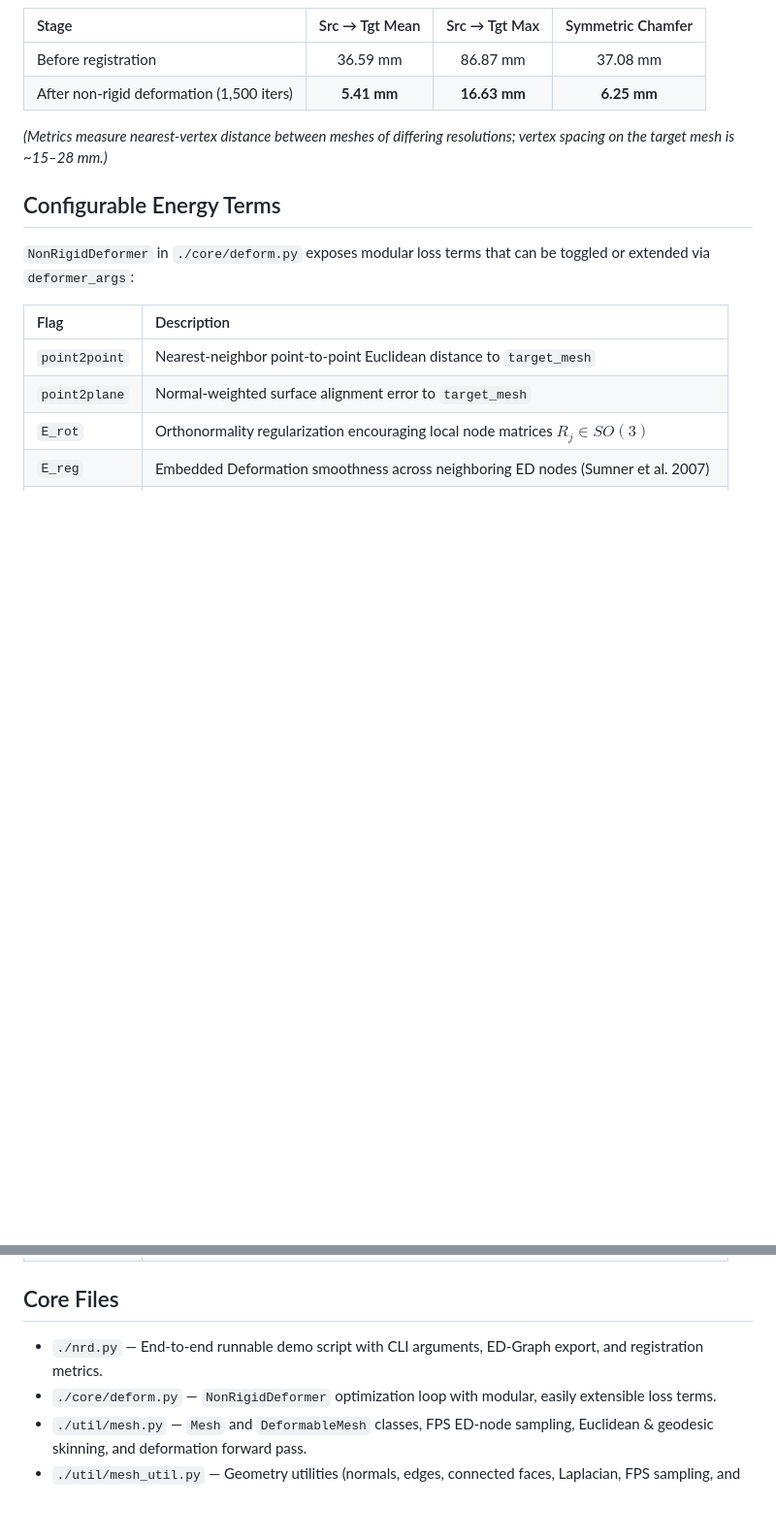
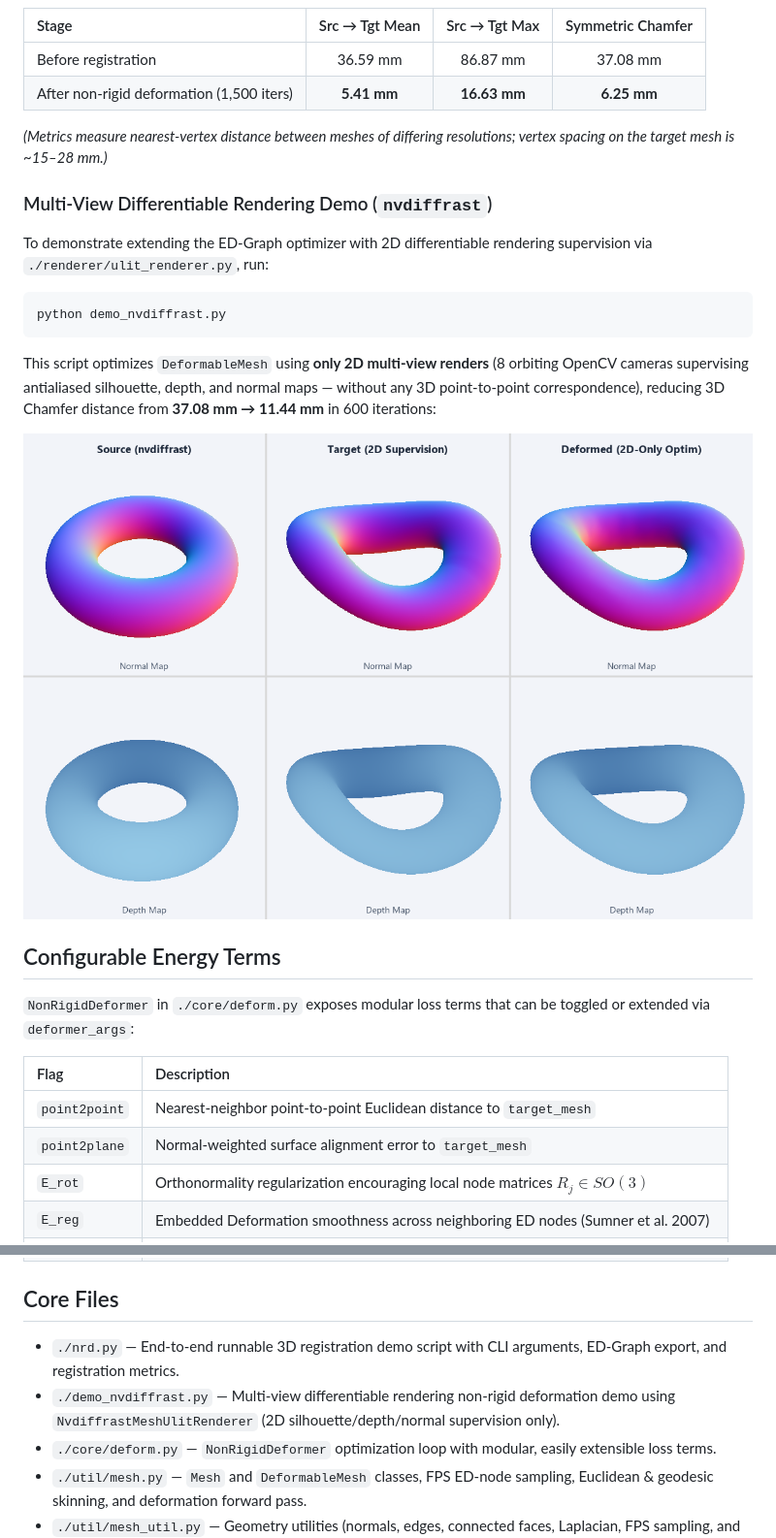
Before and after one commit to Alschain/non-rigid-pytorch, a Markdown page: README.md, 2 parts joined by grey strips. Shown at 97% size. Drawn GitHub-style; pictures changed too: assets/demo_nvdiffrast.png (added); blank space fills up the shorter version.

Commit message:
feat: add nvdiffrast multi-view demo and fix renderer edge cases

````diff
--- a/README.md
+++ b/README.md
@@ -86,6 +86,18 @@ Deforming the source mesh (blue, 2,592 verts / 5,184 faces) onto the target mesh
 
 *(Metrics measure nearest-vertex distance between meshes of differing resolutions; vertex spacing on the target mesh is ~15–28 mm.)*
 
+### Multi-View Differentiable Rendering Demo (`nvdiffrast`)
+
+To demonstrate extending the ED-Graph optimizer with 2D differentiable rendering supervision via `./renderer/ulit_renderer.py`, run:
+
+```bash
+python demo_nvdiffrast.py
+```
+
+This script optimizes `DeformableMesh` using **only 2D multi-view renders** (8 orbiting OpenCV cameras supervising antialiased silhouette, depth, and normal maps — without any 3D point-to-point correspondence), reducing 3D Chamfer distance from **37.08 mm → 11.44 mm** in 600 iterations:
+
+![nvdiffrast Multi-View Demo](./assets/demo_nvdiffrast.png)
+
 ## Configurable Energy Terms
 
 `NonRigidDeformer` in `./core/deform.py` exposes modular loss terms that can be toggled or extended via `deformer_args`:
@@ -103,7 +115,8 @@ Deforming the source mesh (blue, 2,592 verts / 5,184 faces) onto the target mesh
 
 ## Core Files
 
-* `./nrd.py` — End-to-end runnable demo script with CLI arguments, ED-Graph export, and registration metrics.
+* `./nrd.py` — End-to-end runnable 3D registration demo script with CLI arguments, ED-Graph export, and registration metrics.
+* `./demo_nvdiffrast.py` — Multi-view differentiable rendering non-rigid deformation demo using `NvdiffrastMeshUlitRenderer` (2D silhouette/depth/normal supervision only).
 * `./core/deform.py` — `NonRigidDeformer` optimization loop with modular, easily extensible loss terms.
 * `./util/mesh.py` — `Mesh` and `DeformableMesh` classes, FPS ED-node sampling, Euclidean & geodesic skinning, and deformation forward pass.
 * `./util/mesh_util.py` — Geometry utilities (normals, edges, connected faces, Laplacian, FPS sampling, and PyTorch3D / pure-PyTorch `knn_points`).
````
Also changed, not shown: 2 other files.
